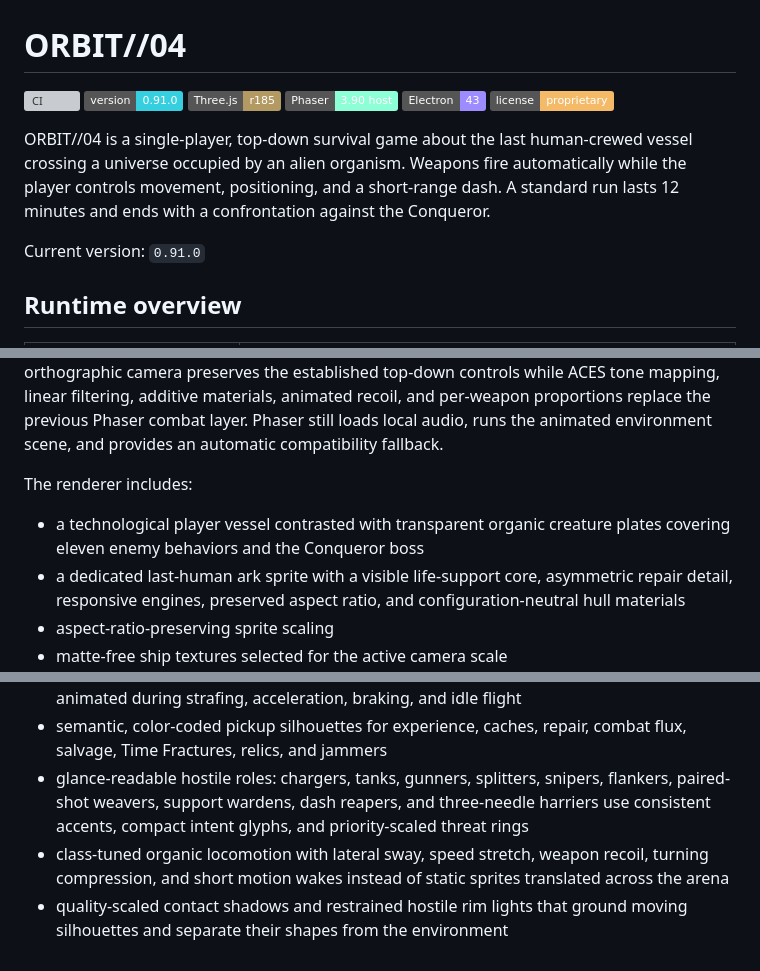
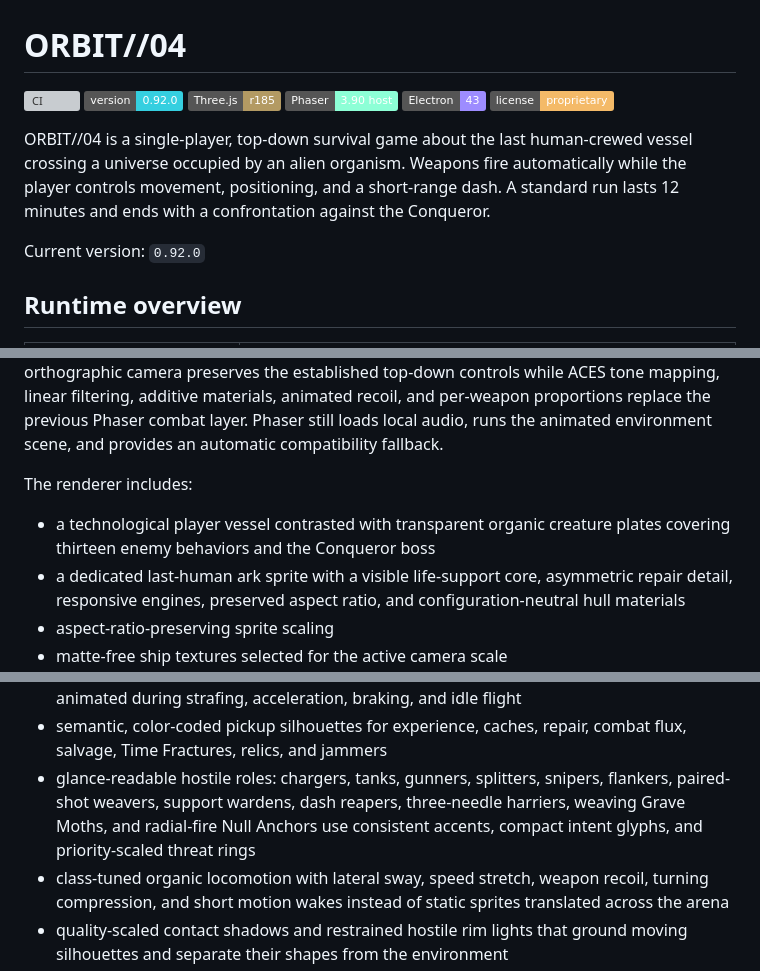
Before and after one commit to waldmare/Orbit-04, a Markdown page: README.md, 3 parts joined by grey strips. GitHub-like rendering; badges without logos; grey boxes are pictures that could not be loaded.

```diff
--- a/README.md
+++ b/README.md
@@ -1,7 +1,7 @@
 # ORBIT//04
 
 [![CI](https://github.com/waldmare/Orbit-04/actions/workflows/ci.yml/badge.svg)](https://github.com/waldmare/Orbit-04/actions/workflows/ci.yml)
-![Version](https://img.shields.io/badge/version-0.91.0-35cfe0)
+![Version](https://img.shields.io/badge/version-0.92.0-35cfe0)
 ![Three.js](https://img.shields.io/badge/Three.js-r185-b39a63)
 ![Phaser](https://img.shields.io/badge/Phaser-3.90%20host-8dffd6)
 ![Electron](https://img.shields.io/badge/Electron-43-9d8cff)
@@ -9,7 +9,7 @@
 
 ORBIT//04 is a single-player, top-down survival game about the last human-crewed vessel crossing a universe occupied by an alien organism. Weapons fire automatically while the player controls movement, positioning, and a short-range dash. A standard run lasts 12 minutes and ends with a confrontation against the Conqueror.
 
-Current version: `0.91.0`
+Current version: `0.92.0`
 
 ## Runtime overview
 
@@ -65,7 +66,7 @@ Detailed balance targets are documented in [BALANCE.md](BALANCE.md). Historical
 
 The renderer includes:
 
-- a technological player vessel contrasted with transparent organic creature plates covering eleven enemy behaviors and the Conqueror boss
+- a technological player vessel contrasted with transparent organic creature plates covering thirteen enemy behaviors and the Conqueror boss
 - a dedicated last-human ark sprite with a visible life-support core, asymmetric repair detail, responsive engines, preserved aspect ratio, and configuration-neutral hull materials
 - aspect-ratio-preserving sprite scaling
 - matte-free ship textures selected for the active camera scale
@@ -76,7 +77,7 @@ The renderer includes:
 - a forward-biased player hull with damped limited-angle steering, lateral banking, movement inertia, acceleration stretch, and independently loaded engines instead of either rigid sliding or full-axis rotation
 - visible maneuvering thrusters and a load-responsive life-support core that keep the ark animated during strafing, acceleration, braking, and idle flight
 - semantic, color-coded pickup silhouettes for experience, caches, repair, combat flux, salvage, Time Fractures, relics, and jammers
-- glance-readable hostile roles: chargers, tanks, gunners, splitters, snipers, flankers, paired-shot weavers, support wardens, dash reapers, and three-needle harriers use consistent accents, compact intent glyphs, and priority-scaled threat rings
+- glance-readable hostile roles: chargers, tanks, gunners, splitters, snipers, flankers, paired-shot weavers, support wardens, dash reapers, three-needle harriers, weaving Grave Moths, and radial-fire Null Anchors use consistent accents, compact intent glyphs, and priority-scaled threat rings
 - class-tuned organic locomotion with lateral sway, speed stretch, weapon recoil, turning compression, and short motion wakes instead of static sprites translated across the arena
 - quality-scaled contact shadows and restrained hostile rim lights that ground moving silhouettes and separate their shapes from the environment
 - dark separation rings around hostile projectiles and thicker priority health bars for reliable reads against bright weapons and animated backgrounds
```
Also changed, not shown: other parts of README.md (+16 -5 lines), CHANGELOG.md (+10 -0 lines), docs/launch-hangar-v0.92.0.png (added), docs/level-up-v0.92.0.png (added), 11 other files.
